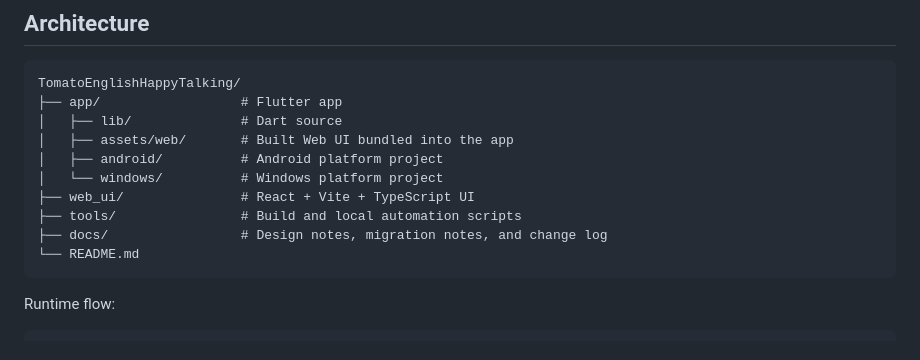
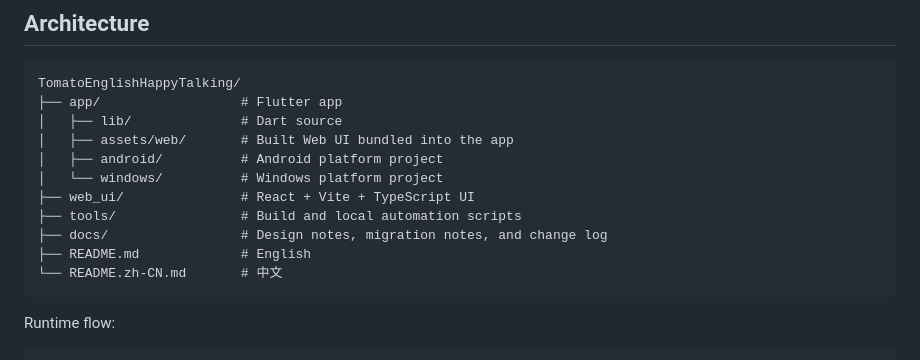
Before and after one commit to 70565912/TomatoEnglishHappyTalking, a Markdown page: README.md, the part around one of its changes. GitHub-like rendering.

````diff
--- a/README.md
+++ b/README.md
@@ -60,7 +133,8 @@ TomatoEnglishHappyTalking/
 ├── web_ui/               # React + Vite + TypeScript UI
 ├── tools/                # Build and local automation scripts
 ├── docs/                 # Design notes, migration notes, and change log
-└── README.md
+├── README.md             # English
+└── README.zh-CN.md       # 中文
 ```
 
 Runtime flow:
````
Also changed, not shown: other parts of README.md (+81 -8 lines), README.zh-CN.md (added, +260 -0 lines), docs/readme/creation-center.png (added), docs/readme/practice-center.png (added).
